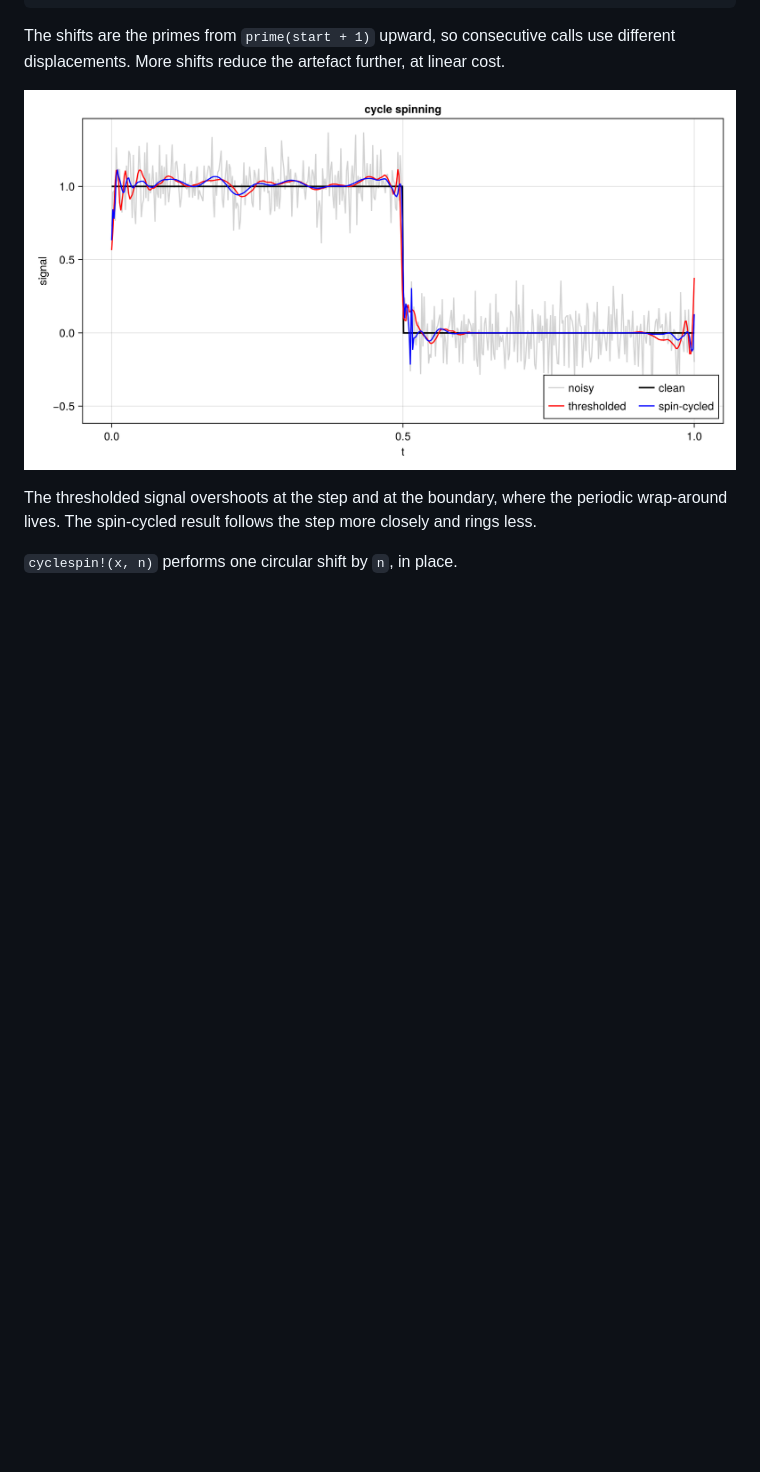
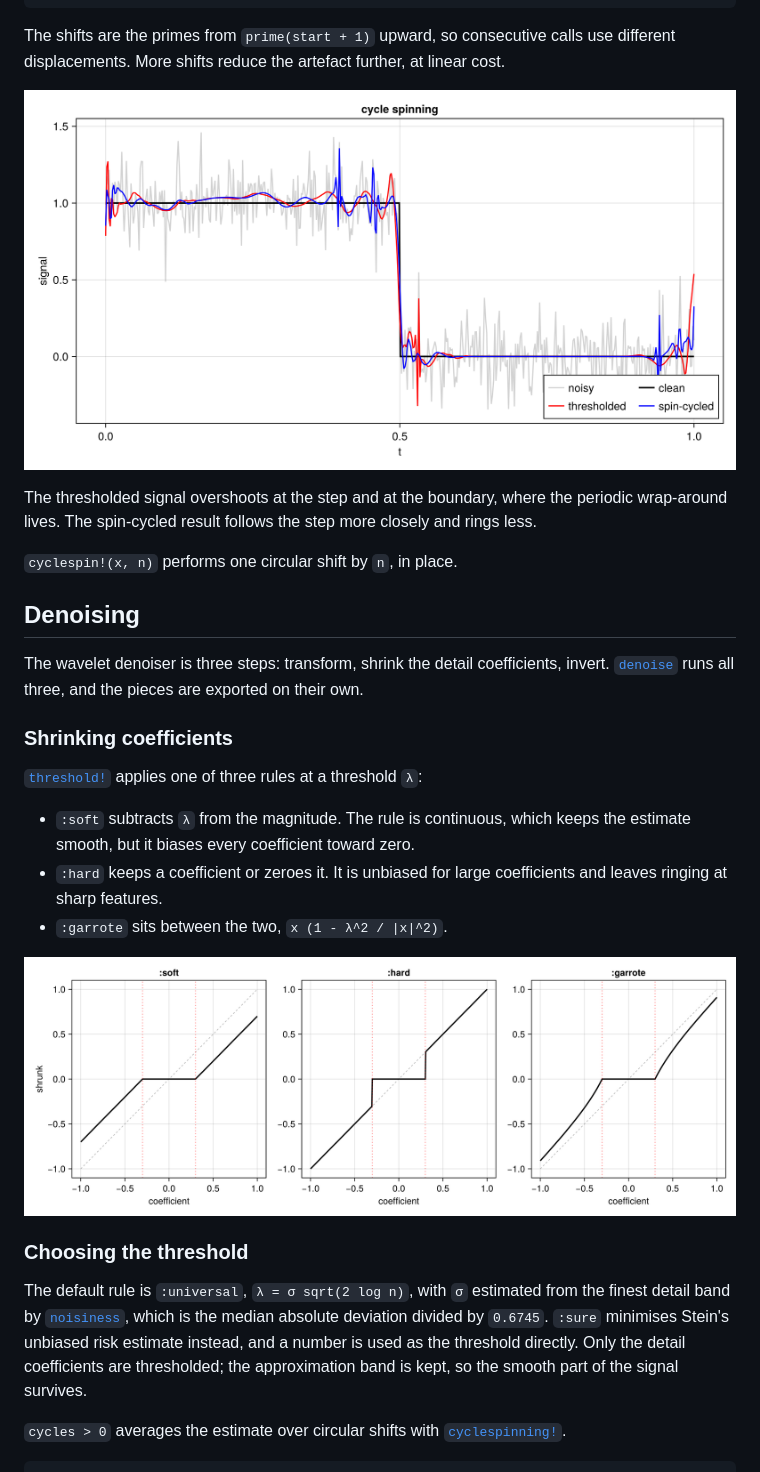
Before and after one commit to impact-basin/NDWaveletTransforms.jl, a Markdown page: docs/src/algorithms.md, the part around the change printed below. GitHub-like rendering; pictures changed too: docs/src/assets/shrinkage.png (added), docs/src/assets/spinning.png; blank space fills up the shorter version.

```diff
--- a/docs/src/algorithms.md
+++ b/docs/src/algorithms.md
@@ -66,3 +66,33 @@ the periodic wrap-around lives. The spin-cycled result follows the step
 more closely and rings less.
 
 `cyclespin!(x, n)` performs one circular shift by `n`, in place.
+## Denoising
+
+The wavelet denoiser is three steps: transform, shrink the detail
+coefficients, invert. [`denoise`](@ref) runs all three, and the pieces are
+exported on their own.
+
+### Shrinking coefficients
+
+[`threshold!`](@ref) applies one of three rules at a threshold `λ`:
+
+- `:soft` subtracts `λ` from the magnitude. The rule is continuous, which
+  keeps the estimate smooth, but it biases every coefficient toward zero.
+- `:hard` keeps a coefficient or zeroes it. It is unbiased for large
+  coefficients and leaves ringing at sharp features.
+- `:garrote` sits between the two, `x (1 - λ^2 / |x|^2)`.
+
+![The three shrinkage rules.](assets/shrinkage.png)
+
+### Choosing the threshold
+
+The default rule is `:universal`, `λ = σ sqrt(2 log n)`, with `σ` estimated
+from the finest detail band by [`noisiness`](@ref), which is the median
+absolute deviation divided by `0.6745`. `:sure` minimises Stein's unbiased
+risk estimate instead, and a number is used as the threshold directly. Only
+the detail coefficients are thresholded; the approximation band is kept, so
+the smooth part of the signal survives.
+
+`cycles > 0` averages the estimate over circular shifts with
+[`cyclespinning!`](@ref).
+
```
Also changed, not shown: other parts of docs/src/algorithms.md (+24 -0 lines), docs/src/examples.md (+2 -16 lines), docs/src/assets/denoise-image.png (added), docs/src/assets/denoise-modes.png (added), 1 other file.
